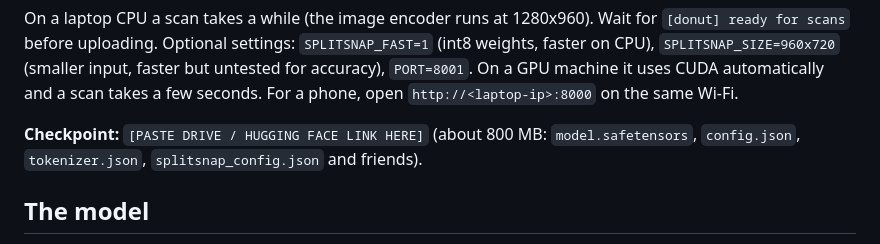
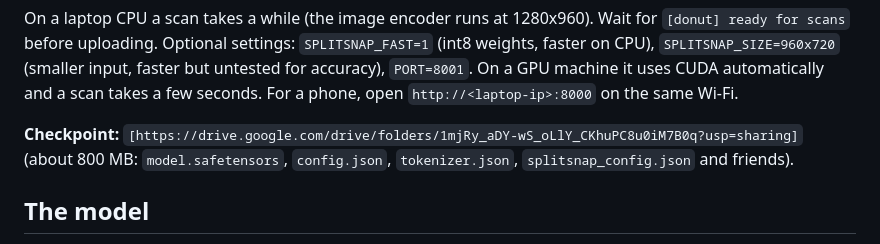
Before and after one commit to adityaiitg29/SplitSnap, a Markdown page: README.md, the part around the change. Drawn GitHub-style.

```diff
--- a/README.md
+++ b/README.md
@@ -37,7 +37,7 @@ python infer.py some_bill.jpg                     # or just print the JSON for o
 
 On a laptop CPU a scan takes a while (the image encoder runs at 1280x960). Wait for `[donut] ready for scans` before uploading. Optional settings: `SPLITSNAP_FAST=1` (int8 weights, faster on CPU), `SPLITSNAP_SIZE=960x720` (smaller input, faster but untested for accuracy), `PORT=8001`. On a GPU machine it uses CUDA automatically and a scan takes a few seconds. For a phone, open `http://<laptop-ip>:8000` on the same Wi-Fi.
 
-**Checkpoint:** `[PASTE DRIVE / HUGGING FACE LINK HERE]`  (about 800 MB: `model.safetensors`, `config.json`, `tokenizer.json`, `splitsnap_config.json` and friends).
+**Checkpoint:** `[https://drive.google.com/drive/folders/1mjRy_aDY-wS_oLlY_CKhuPC8u0iM7B0q?usp=sharing]`  (about 800 MB: `model.safetensors`, `config.json`, `tokenizer.json`, `splitsnap_config.json` and friends).
 
 ## The model
 
```
